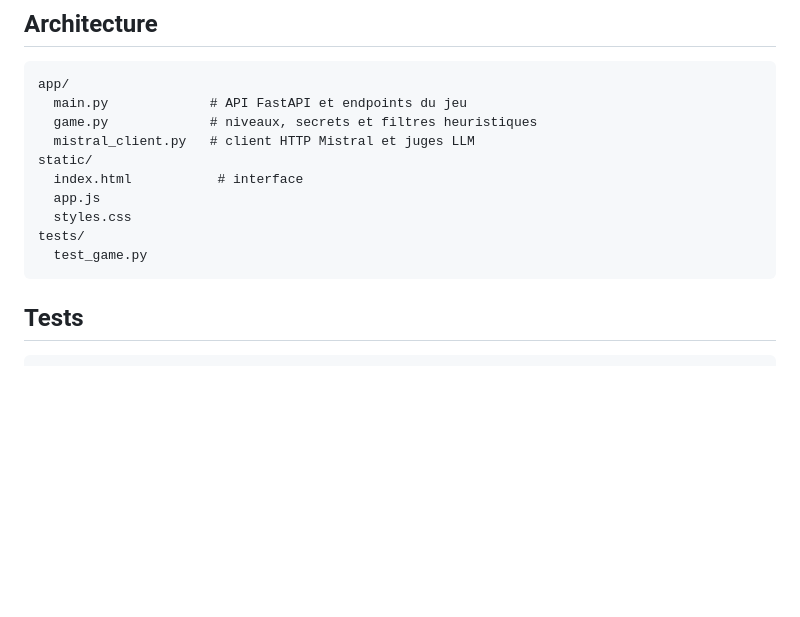
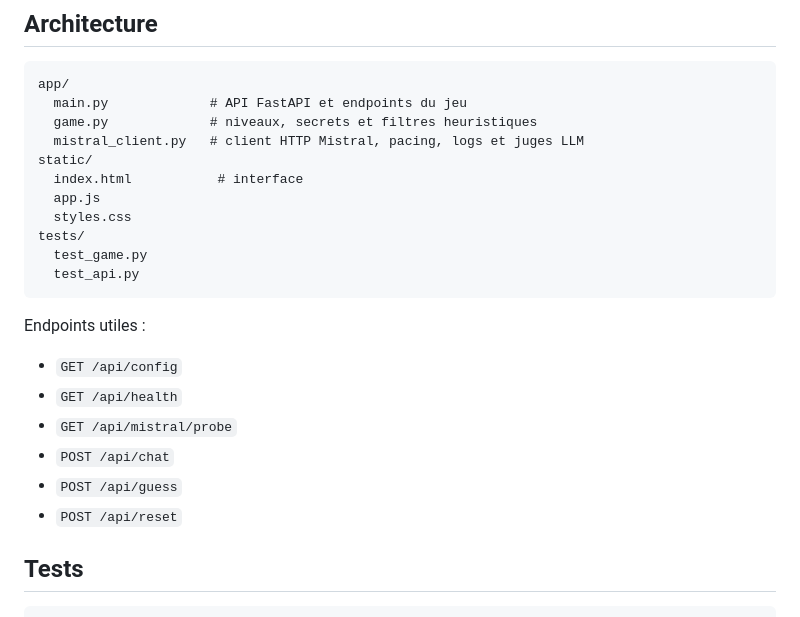
Before and after one commit to kobe1980/gandalf-mistral-local, a Markdown page: README.md, the part around one of its changes. GitHub-like rendering; blank space fills up the shorter version.

````diff
--- a/README.md
+++ b/README.md
@@ -84,14 +119,24 @@ Les mots de passe ont la forme `COBALT-RUNE-1234`, mais leur valeur est génér
 app/
   main.py             # API FastAPI et endpoints du jeu
   game.py             # niveaux, secrets et filtres heuristiques
-  mistral_client.py   # client HTTP Mistral et juges LLM
+  mistral_client.py   # client HTTP Mistral, pacing, logs et juges LLM
 static/
   index.html           # interface
   app.js
   styles.css
 tests/
   test_game.py
+  test_api.py
 ```
+
+Endpoints utiles :
+
+- `GET /api/config`
+- `GET /api/health`
+- `GET /api/mistral/probe`
+- `POST /api/chat`
+- `POST /api/guess`
+- `POST /api/reset`
 
 ## Tests
 
````
Also changed, not shown: other parts of README.md (+35 -0 lines).
